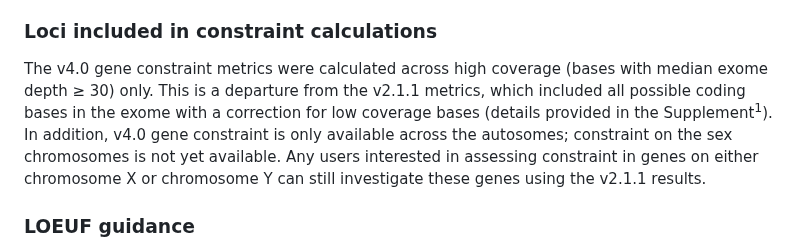
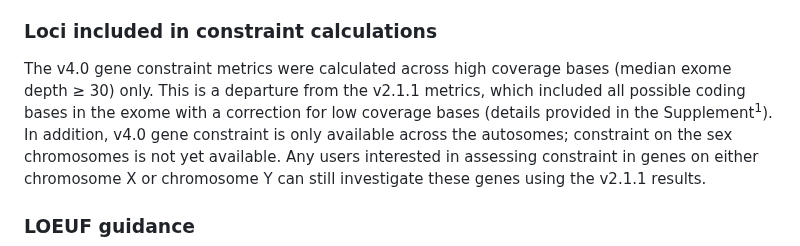
Before and after one commit to broadinstitute/gnomad-blog, a Markdown page: content/posts/2024-03-gnomad-v4-0-gene-constraint.md, the part around the change. Drawn GitHub-style.

Commit message:
Update Post “2024-03-gnomad-v4-0-gene-constraint”

```diff
--- a/content/posts/2024-03-gnomad-v4-0-gene-constraint.md
+++ b/content/posts/2024-03-gnomad-v4-0-gene-constraint.md
@@ -27,7 +27,7 @@ The gnomAD v4.0 gene constraint calculations included 730,947 exomes, all aligne
 Note that Z-scores are a measure of *statistical* significance and are therefore sensitive to sample size. This means that a gene with the exact same observed/expected (`oe`) ratio will have different Z-scores between gnomAD v2.1.1 and gnomAD v4.0. For example, [SCN1A](https://gnomad.broadinstitute.org/gene/ENSG00000144285?dataset=gnomad_r4) has 55% of expected missense variants in v2 (590 obs / 1071 exp) with a Z-score of 5.2. In v4, the ratio of observed/expected variants stays fairly stable (56%), but we now observe >2x as many variants (1291 obs / 2287 exp), and thus our measure of statistical significance has become larger (Z = 7.6).
 
 ### Loci included in constraint calculations
-The v4.0 gene constraint metrics were calculated across high coverage (bases with median exome depth ≥ 30) only. This is a departure from the v2.1.1 metrics, which included all possible coding bases in the exome with a correction for low coverage bases (details provided in the Supplement<sup>1</sup>). In addition, v4.0 gene constraint is only available across the autosomes; constraint on the sex chromosomes is not yet available. Any users interested in assessing constraint in genes on either chromosome X or chromosome Y can still investigate these genes using the v2.1.1 results.
+The v4.0 gene constraint metrics were calculated across high coverage bases (median exome depth ≥ 30) only. This is a departure from the v2.1.1 metrics, which included all possible coding bases in the exome with a correction for low coverage bases (details provided in the Supplement<sup>1</sup>). In addition, v4.0 gene constraint is only available across the autosomes; constraint on the sex chromosomes is not yet available. Any users interested in assessing constraint in genes on either chromosome X or chromosome Y can still investigate these genes using the v2.1.1 results.
 
 ### LOEUF guidance
 The loss-of-function observed/expected upper bound fraction (LOEUF) score is a continuous metric<sup>2</sup> designed to demonstrate a gene's intolerance to loss-of-function variation. We encourage our users to use LOEUF as a continuous metric but realize that certain applications require a threshold for easier interpretation. Due to expected shifts in the LOEUF distribution between gnomAD v2.1.1 and v4.0, we now recommend a threshold of **LOEUF < 0.6** for v4.0 (compared to **LOEUF < 0.35** for v2). We note that the genes in each LOEUF decile are fairly stable between gnomAD v2.1.1 and v4.0 (e.g., nearly all genes in the first decile before are still in the first decile). Optional alternative approaches would be to use LOEUF decile or the pLI metric (where the recommended cut off is still <0.9) to define LoF constrained genes.
```
